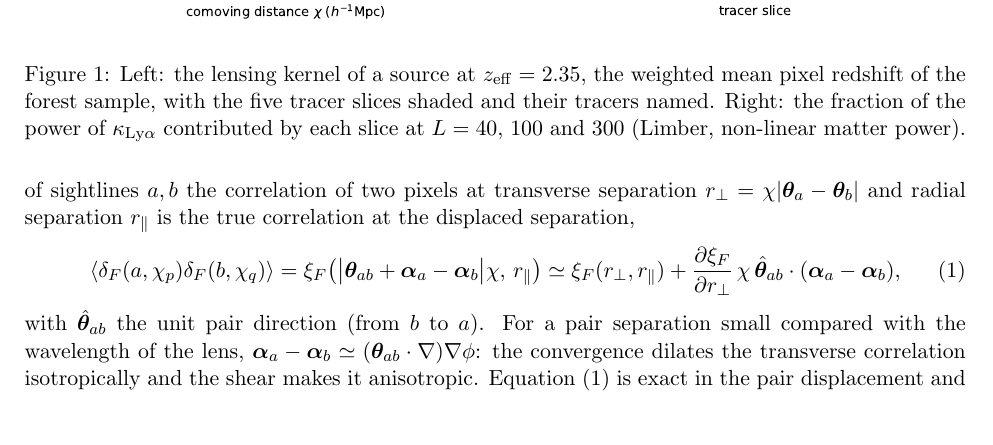
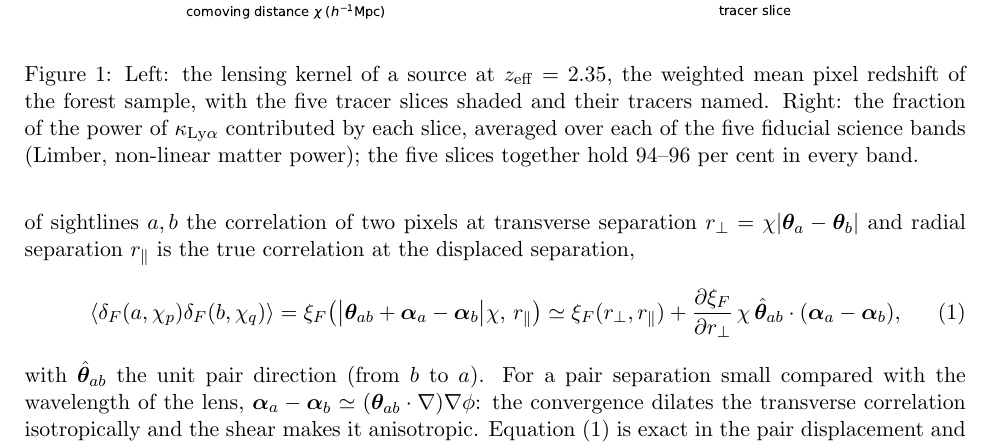
Before and after one commit to slosar/LyaLenser, a LaTeX paper (report/lowz/lowz.tex): part of page 3 of 25, cut so that both start at the same text, the shorter picture padded with empty space. Compiled offline with pdfLaTeX.

Commit message:
Report: kernel figure caption for the band-averaged fractions
Co-Authored-By: Claude Fable 5.1 <noreply@anthropic.com>
Claude-Session: https://claude.ai/code/session_01N6GugJL8rARv3HqDHFcxQ7

```diff
--- a/report/lowz/lowz.tex
+++ b/report/lowz/lowz.tex
@@ -38,7 +38,7 @@ We keep every pixel of the DR1 grid below $z=3.0$: the grid starts at 3600\,\AA,
 
 \begin{figure}
 \centering\includegraphics[width=\textwidth]{kernel_slices.pdf}
-\caption{Left: the lensing kernel of a source at $z_{\rm eff}=2.35$, the weighted mean pixel redshift of the forest sample, with the five tracer slices shaded and their tracers named. Right: the fraction of the power of $\kl$ contributed by each slice at $L=40$, 100 and 300 (Limber, non-linear matter power).}
+\caption{Left: the lensing kernel of a source at $z_{\rm eff}=2.35$, the weighted mean pixel redshift of the forest sample, with the five tracer slices shaded and their tracers named. Right: the fraction of the power of $\kl$ contributed by each slice, averaged over each of the five fiducial science bands (Limber, non-linear matter power); the five slices together hold 94--96 per cent in every band.}
 \label{fig:kernel}
 \end{figure}
 
```
